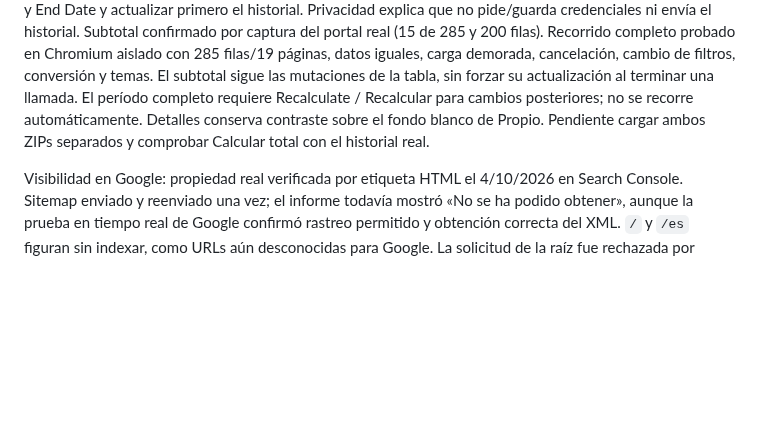
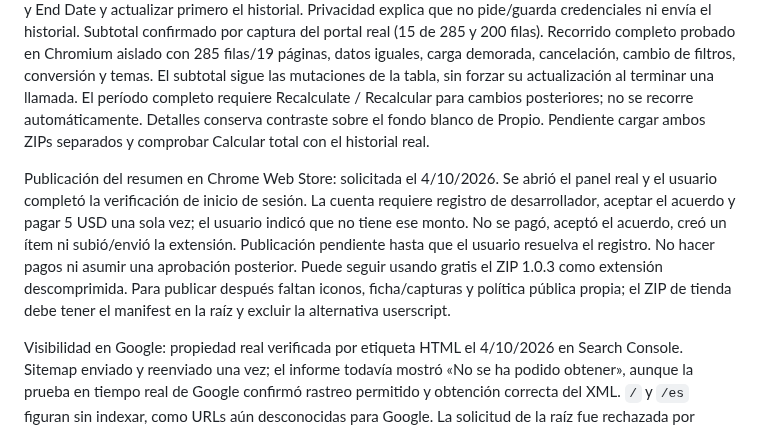
Before and after one commit to jonathanvelasquez787-commits/propio-shift-tracker, a Markdown page: instrucciones.md, the part around the change. Drawn GitHub-style; blank space fills up the shorter version.

Commit message:
docs: record pending Chrome Web Store developer registration

```diff
--- a/instrucciones.md
+++ b/instrucciones.md
@@ -349,6 +349,17 @@ para cambios posteriores; no se recorre automáticamente.
 Detalles conserva contraste sobre el fondo blanco de Propio. Pendiente cargar
 ambos ZIPs separados y comprobar Calcular total con el historial real.
 
+Publicación del resumen en Chrome Web Store: solicitada el 4/10/2026.
+Se abrió el panel real y el usuario completó la verificación de inicio de
+sesión. La cuenta requiere registro de desarrollador, aceptar el acuerdo y
+pagar 5 USD una sola vez; el usuario indicó que no tiene ese monto.
+No se pagó, aceptó el acuerdo, creó un ítem ni subió/envió la extensión.
+Publicación pendiente hasta que el usuario resuelva el registro. No hacer
+pagos ni asumir una aprobación posterior. Puede seguir usando gratis el ZIP
+1.0.3 como extensión descomprimida. Para publicar después faltan iconos,
+ficha/capturas y política pública propia; el ZIP de tienda debe tener el
+manifest en la raíz y excluir la alternativa userscript.
+
 Visibilidad en Google: propiedad real verificada por etiqueta HTML el 4/10/2026
 en Search Console. Sitemap enviado y reenviado una vez; el informe todavía
 mostró «No se ha podido obtener», aunque la prueba en tiempo real de Google
```
